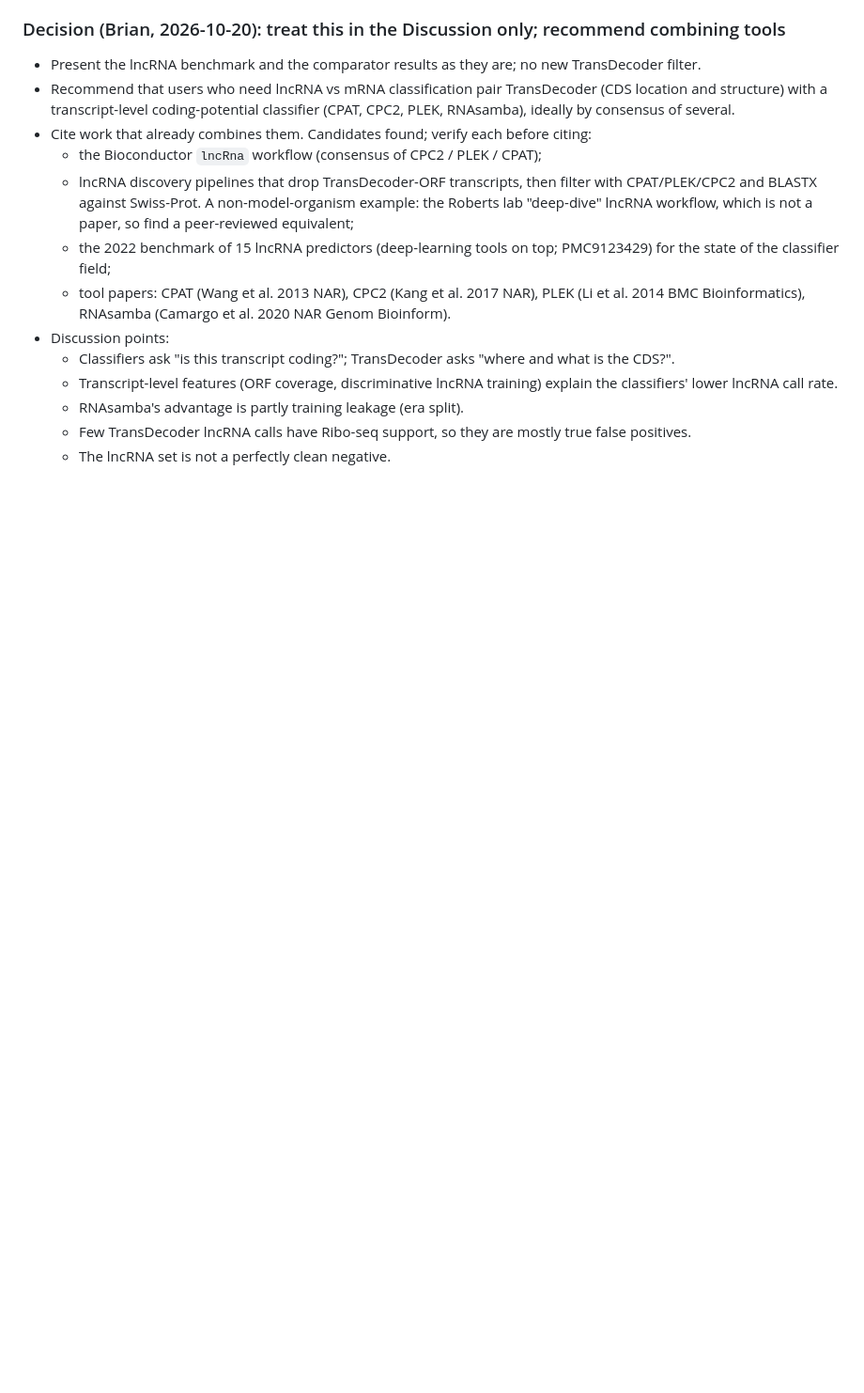
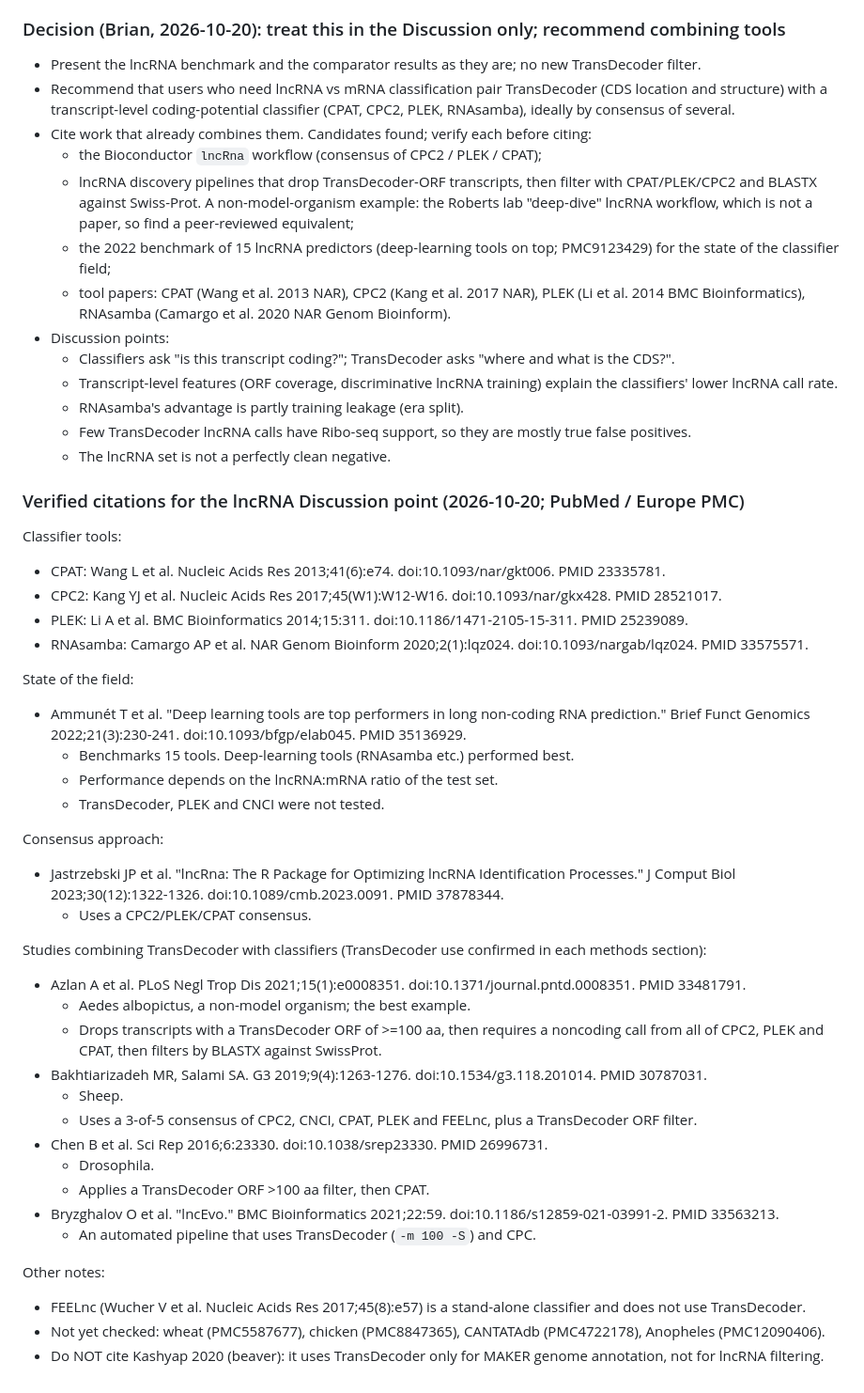
Before and after one commit to TransDecoder/TransDecoderPaper, a Markdown page: notes/05_discussion_short_orfs_dark_proteome.md, the part around the change. Shown at 94% size. GitHub-like rendering; blank space fills up the shorter version.

Commit message:
notes: verified citations for lncRNA classifier discussion
Co-Authored-By: Claude Opus 5.5 (1M context) <noreply@anthropic.com>

```diff
--- a/notes/05_discussion_short_orfs_dark_proteome.md
+++ b/notes/05_discussion_short_orfs_dark_proteome.md
@@ -180,3 +180,38 @@ Human complete.wLnc (33,668 lncRNAs):
   - RNAsamba's advantage is partly training leakage (era split).
   - Few TransDecoder lncRNA calls have Ribo-seq support, so they are mostly true false positives.
   - The lncRNA set is not a perfectly clean negative.
+
+### Verified citations for the lncRNA Discussion point (2026-10-20; PubMed / Europe PMC)
+Classifier tools:
+- CPAT: Wang L et al. Nucleic Acids Res 2013;41(6):e74. doi:10.1093/nar/gkt006. PMID 23335781.
+- CPC2: Kang YJ et al. Nucleic Acids Res 2017;45(W1):W12-W16. doi:10.1093/nar/gkx428. PMID 28521017.
+- PLEK: Li A et al. BMC Bioinformatics 2014;15:311. doi:10.1186/1471-2105-15-311. PMID 25239089.
+- RNAsamba: Camargo AP et al. NAR Genom Bioinform 2020;2(1):lqz024. doi:10.1093/nargab/lqz024. PMID 33575571.
+
+State of the field:
+- Ammunét T et al. "Deep learning tools are top performers in long non-coding RNA prediction." Brief Funct Genomics 2022;21(3):230-241. doi:10.1093/bfgp/elab045. PMID 35136929.
+  - Benchmarks 15 tools. Deep-learning tools (RNAsamba etc.) performed best.
+  - Performance depends on the lncRNA:mRNA ratio of the test set.
+  - TransDecoder, PLEK and CNCI were not tested.
+
+Consensus approach:
+- Jastrzebski JP et al. "lncRna: The R Package for Optimizing lncRNA Identification Processes." J Comput Biol 2023;30(12):1322-1326. doi:10.1089/cmb.2023.0091. PMID 37878344.
+  - Uses a CPC2/PLEK/CPAT consensus.
+
+Studies combining TransDecoder with classifiers (TransDecoder use confirmed in each methods section):
+- Azlan A et al. PLoS Negl Trop Dis 2021;15(1):e0008351. doi:10.1371/journal.pntd.0008351. PMID 33481791.
+  - Aedes albopictus, a non-model organism; the best example.
+  - Drops transcripts with a TransDecoder ORF of >=100 aa, then requires a noncoding call from all of CPC2, PLEK and CPAT, then filters by BLASTX against SwissProt.
+- Bakhtiarizadeh MR, Salami SA. G3 2019;9(4):1263-1276. doi:10.1534/g3.118.201014. PMID 30787031.
+  - Sheep.
+  - Uses a 3-of-5 consensus of CPC2, CNCI, CPAT, PLEK and FEELnc, plus a TransDecoder ORF filter.
+- Chen B et al. Sci Rep 2016;6:23330. doi:10.1038/srep23330. PMID 26996731.
+  - Drosophila.
+  - Applies a TransDecoder ORF >100 aa filter, then CPAT.
+- Bryzghalov O et al. "lncEvo." BMC Bioinformatics 2021;22:59. doi:10.1186/s12859-021-03991-2. PMID 33563213.
+  - An automated pipeline that uses TransDecoder (`-m 100 -S`) and CPC.
+
+Other notes:
+- FEELnc (Wucher V et al. Nucleic Acids Res 2017;45(8):e57) is a stand-alone classifier and does not use TransDecoder.
+- Not yet checked: wheat (PMC5587677), chicken (PMC8847365), CANTATAdb (PMC4722178), Anopheles (PMC12090406).
+- Do NOT cite Kashyap 2020 (beaver): it uses TransDecoder only for MAKER genome annotation, not for lncRNA filtering.
```
